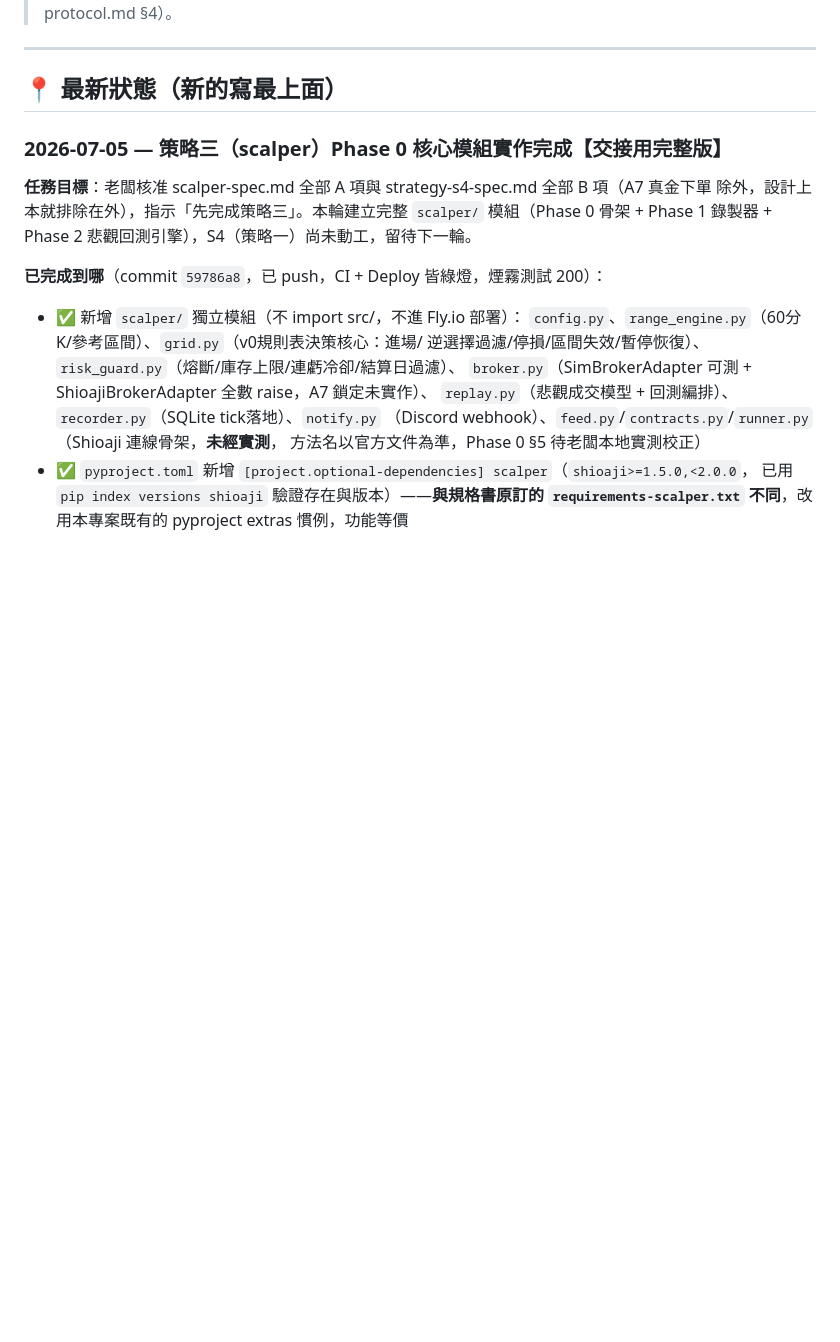
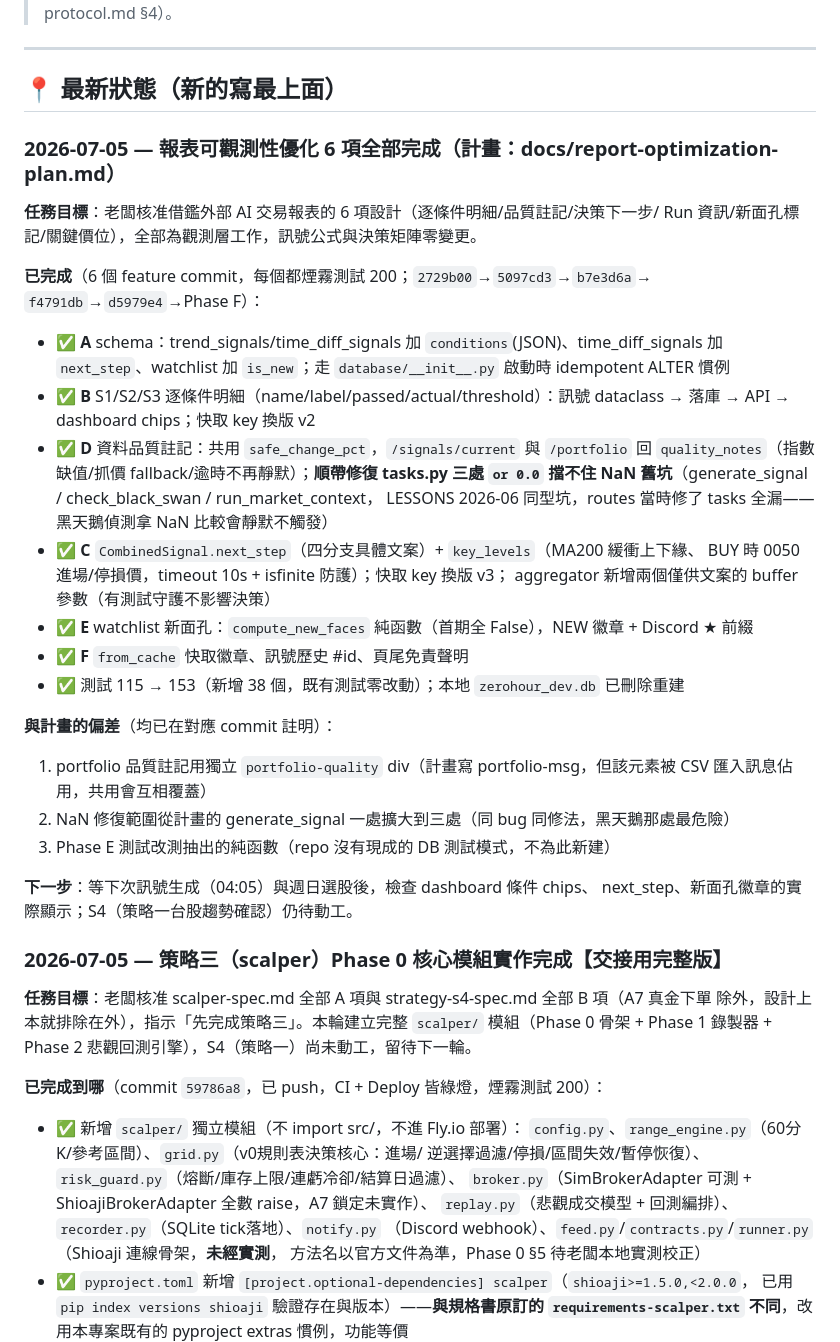
Before and after one commit to jajanuj/zerohour, a Markdown page: docs/PROGRESS.md, the part around the change. GitHub-like rendering; blank space fills up the shorter version.

Commit message:
docs: PROGRESS 補報表優化 6 phase 完成紀錄與偏差說明
Co-Authored-By: Claude Fable 5 <noreply@anthropic.com>

```diff
--- a/docs/PROGRESS.md
+++ b/docs/PROGRESS.md
@@ -7,6 +7,38 @@
 ---
 
 ## 📍 最新狀態（新的寫最上面）
+
+### 2026-07-05 — 報表可觀測性優化 6 項全部完成（計畫：docs/report-optimization-plan.md）
+
+**任務目標**：老闆核准借鑑外部 AI 交易報表的 6 項設計（逐條件明細/品質註記/決策下一步/
+Run 資訊/新面孔標記/關鍵價位），全部為觀測層工作，訊號公式與決策矩陣零變更。
+
+**已完成**（6 個 feature commit，每個都煙霧測試 200；`2729b00`→`5097cd3`→`b7e3d6a`→
+`f4791db`→`d5979e4`→Phase F）：
+- ✅ **A** schema：trend_signals/time_diff_signals 加 `conditions`(JSON)、time_diff_signals 加
+  `next_step`、watchlist 加 `is_new`；走 `database/__init__.py` 啟動時 idempotent ALTER 慣例
+- ✅ **B** S1/S2/S3 逐條件明細（name/label/passed/actual/threshold）：訊號 dataclass → 落庫 →
+  API → dashboard chips；快取 key 換版 v2
+- ✅ **D** 資料品質註記：共用 `safe_change_pct`，`/signals/current` 與 `/portfolio` 回
+  `quality_notes`（指數缺值/抓價 fallback/逾時不再靜默）；**順帶修復 tasks.py 三處
+  `or 0.0` 擋不住 NaN 舊坑**（generate_signal / check_black_swan / run_market_context，
+  LESSONS 2026-06 同型坑，routes 當時修了 tasks 全漏——黑天鵝偵測拿 NaN 比較會靜默不觸發）
+- ✅ **C** `CombinedSignal.next_step`（四分支具體文案）+ `key_levels`（MA200 緩衝上下緣、
+  BUY 時 0050 進場/停損價，timeout 10s + isfinite 防護）；快取 key 換版 v3；
+  aggregator 新增兩個僅供文案的 buffer 參數（有測試守護不影響決策）
+- ✅ **E** watchlist 新面孔：`compute_new_faces` 純函數（首期全 False），NEW 徽章 +
+  Discord ★ 前綴
+- ✅ **F** `from_cache` 快取徽章、訊號歷史 #id、頁尾免責聲明
+- ✅ 測試 115 → 153（新增 38 個，既有測試零改動）；本地 `zerohour_dev.db` 已刪除重建
+
+**與計畫的偏差**（均已在對應 commit 註明）：
+1. portfolio 品質註記用獨立 `portfolio-quality` div（計畫寫 portfolio-msg，但該元素被
+   CSV 匯入訊息佔用，共用會互相覆蓋）
+2. NaN 修復範圍從計畫的 generate_signal 一處擴大到三處（同 bug 同修法，黑天鵝那處最危險）
+3. Phase E 測試改測抽出的純函數（repo 沒有現成的 DB 測試模式，不為此新建）
+
+**下一步**：等下次訊號生成（04:05）與週日選股後，檢查 dashboard 條件 chips、
+next_step、新面孔徽章的實際顯示；S4（策略一台股趨勢確認）仍待動工。
 
 ### 2026-07-05 — 策略三（scalper）Phase 0 核心模組實作完成【交接用完整版】
 
```
